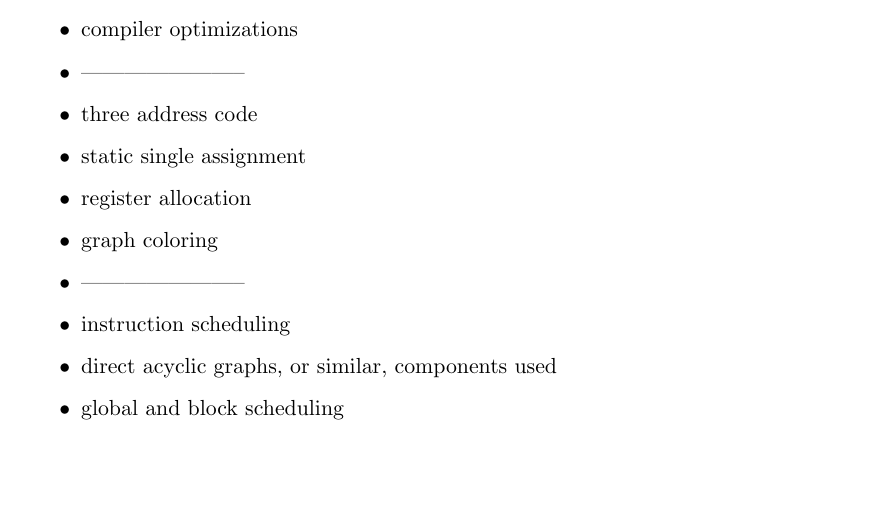
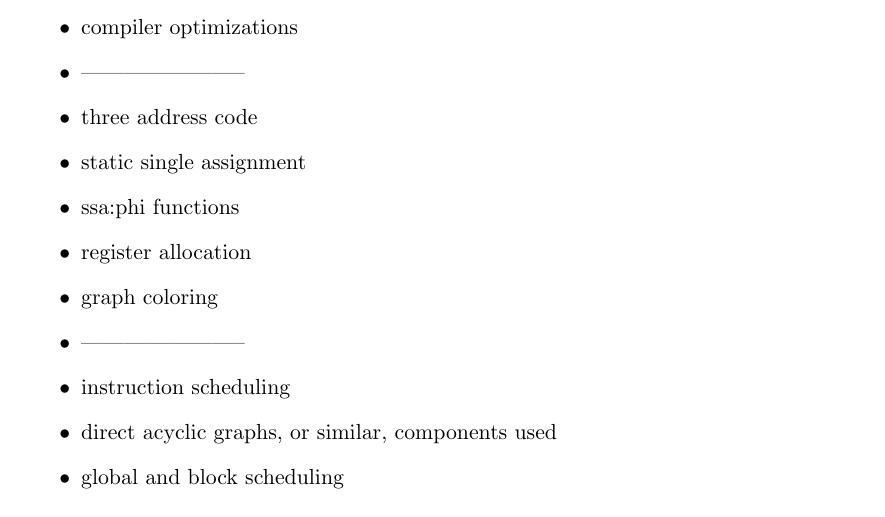
Before and after one commit to goliat90/bugfree-thesis, a LaTeX thesis (main.tex, which reads include/theory.tex): part of page 12 of 20, cut so that both start at the same text, the shorter picture padded with empty space. Compiled offline with pdfLaTeX.

Commit message:
Added item to itemlist.

```diff
--- a/include/theory.tex
+++ b/include/theory.tex
@@ -11,6 +11,7 @@ theoretical materials needed to understand the project}
     %
     \item three address code
     \item static single assignment
+    \item ssa:phi functions
     \item register allocation
     \item graph coloring
     %
```
